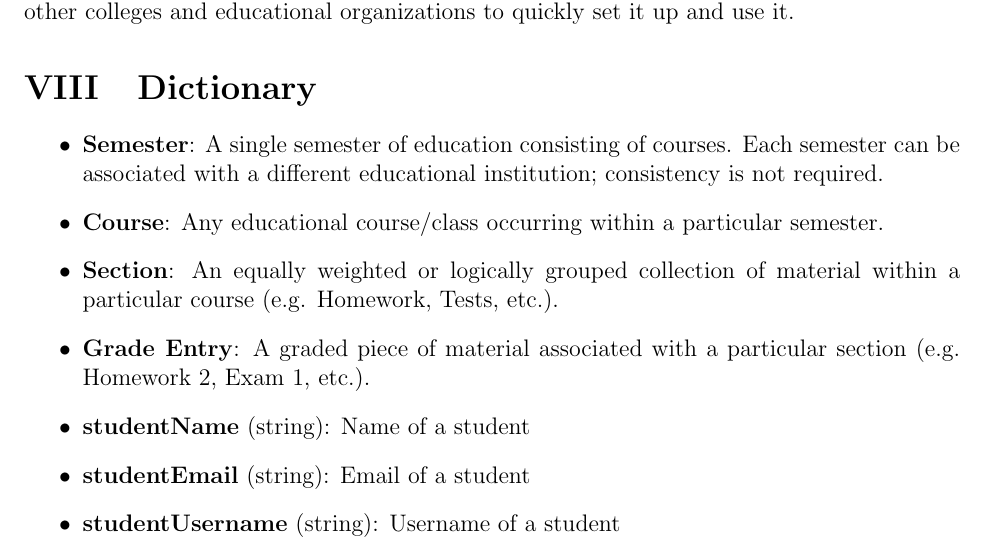
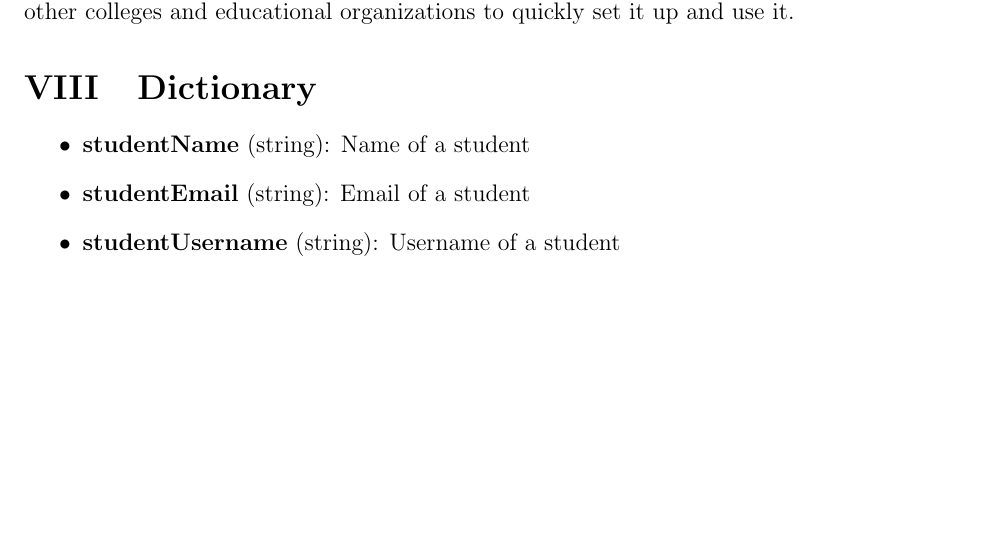
Before and after one commit to KYDronePilot/CSC-440-Team-Project, a LaTeX document (docs/specification_report/specification_report.tex): part of page 109 of 109, cut so that both start at the same text, the shorter picture padded with empty space. Compiled offline with pdfLaTeX.

Commit message:
Removed entries from data dictionary to keep consistency

```diff
--- a/docs/specification_report/specification_report.tex
+++ b/docs/specification_report/specification_report.tex
@@ -578,13 +578,13 @@ organizations to quickly set it up and use it.
 
 \section{Dictionary}
 \begin{dict}
-    \dictitem{Semester} A single semester of education consisting of courses. Each semester can
-    be associated with a different educational institution; consistency is not required.
-    \dictitem{Course} Any educational course/class occurring within a particular semester.
-    \dictitem{Section} An equally weighted or logically grouped collection of material within a
-    particular course (e.g. Homework, Tests, etc.).
-    \dictitem{Grade Entry} A graded piece of material associated with a particular section
-    (e.g. Homework 2, Exam 1, etc.).
+    % \dictitem{Semester} A single semester of education consisting of courses. Each semester can
+    % be associated with a different educational institution; consistency is not required.
+    % \dictitem{Course} Any educational course/class occurring within a particular semester.
+    % \dictitem{Section} An equally weighted or logically grouped collection of material within a
+    % particular course (e.g. Homework, Tests, etc.).
+    % \dictitem{Grade Entry} A graded piece of material associated with a particular section
+    % (e.g. Homework 2, Exam 1, etc.).
     \item \textbf{studentName} (string): Name of a student
     \item \textbf{studentEmail} (string): Email of a student
     \item \textbf{studentUsername} (string): Username of a student
```
